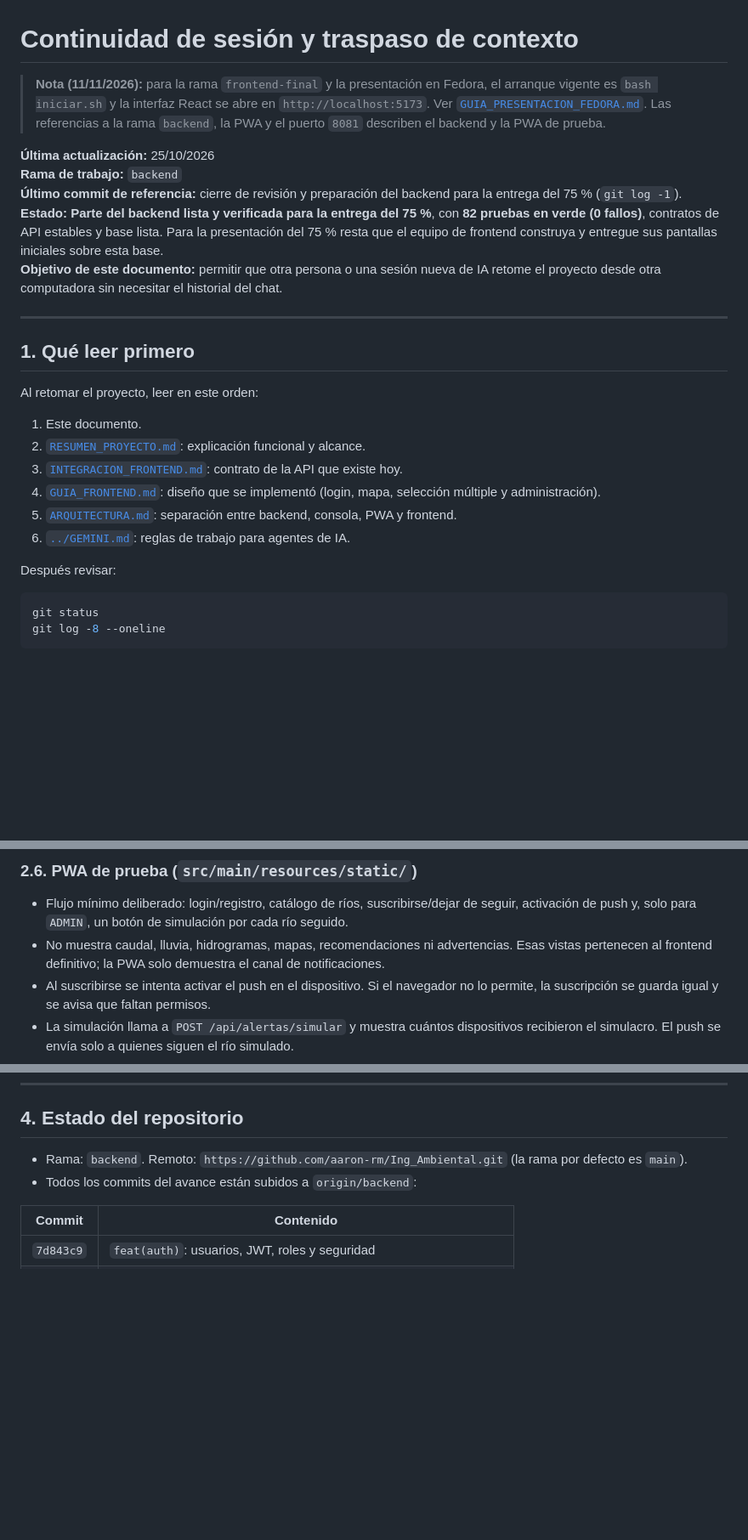
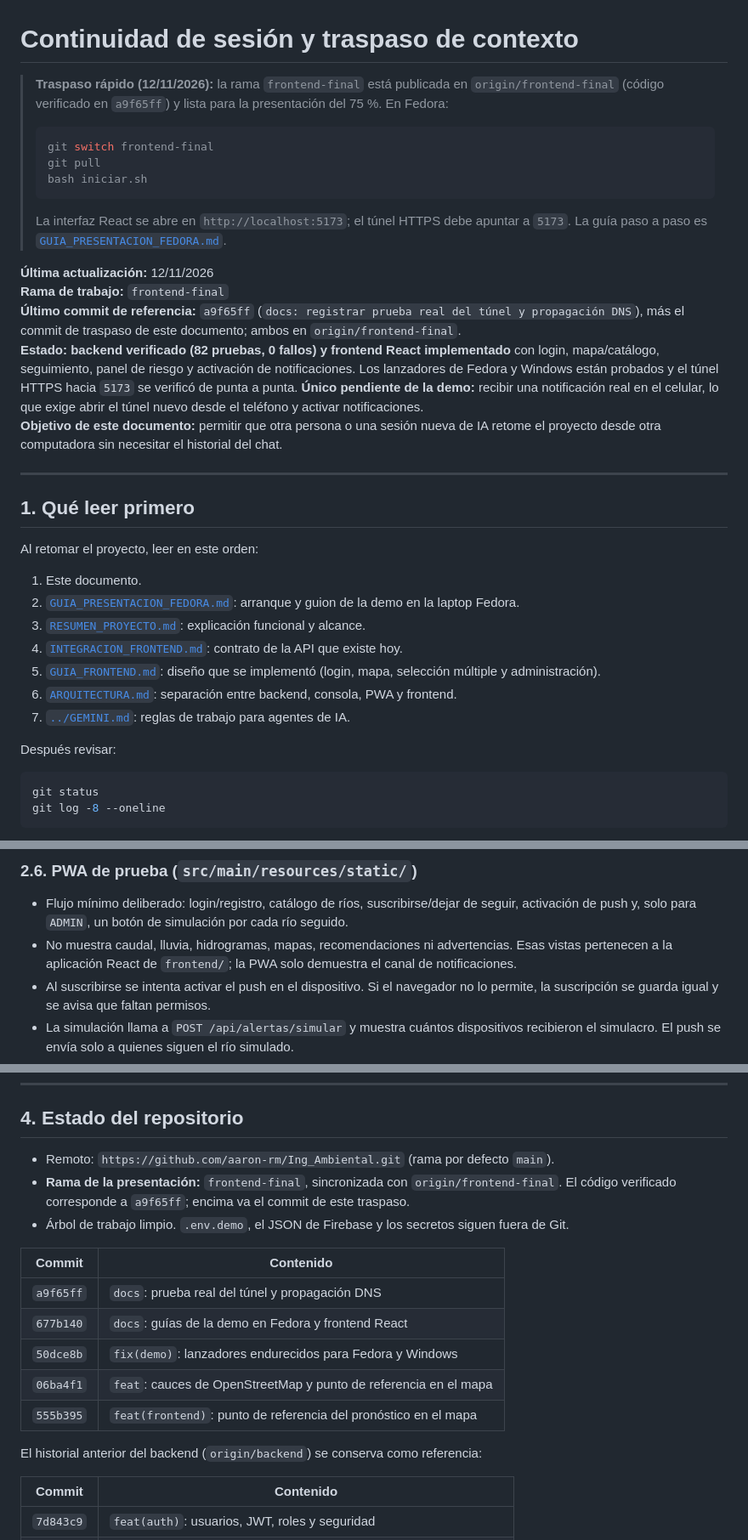
Before and after one commit to aaron-rm/Ing_Ambiental, a Markdown page: docs/CONTINUIDAD_SESION.md, 3 parts joined by grey strips. Shown at 85% size. Rendered like a GitHub page; blank space fills up the shorter version.

````diff
--- a/docs/CONTINUIDAD_SESION.md
+++ b/docs/CONTINUIDAD_SESION.md
@@ -1,16 +1,23 @@
 # Continuidad de sesión y traspaso de contexto
 
-> **Nota (11/11/2026):** para la rama `frontend-final` y la presentación en
-> Fedora, el arranque vigente es `bash iniciar.sh` y la interfaz React se abre en
-> `http://localhost:5173`. Ver
-> [`GUIA_PRESENTACION_FEDORA.md`](GUIA_PRESENTACION_FEDORA.md). Las referencias a
-> la rama `backend`, la PWA y el puerto `8081` describen el backend y la PWA de
-> prueba.
+> **Traspaso rápido (12/11/2026):** la rama `frontend-final` está publicada en
+> `origin/frontend-final` (código verificado en `a9f65ff`) y lista para la
+> presentación del 75 %. En Fedora:
+>
+> ```bash
+> git switch frontend-final
+> git pull
+> bash iniciar.sh
+> ```
+>
+> La interfaz React se abre en `http://localhost:5173`; el túnel HTTPS debe
+> apuntar a `5173`. La guía paso a paso es
+> [`GUIA_PRESENTACION_FEDORA.md`](GUIA_PRESENTACION_FEDORA.md).
 
-**Última actualización:** 25/10/2026<br>
-**Rama de trabajo:** `backend`<br>
-**Último commit de referencia:** cierre de revisión y preparación del backend para la entrega del 75 % (`git log -1`).<br>
-**Estado:** **Parte del backend lista y verificada para la entrega del 75 %**, con **82 pruebas en verde (0 fallos)**, contratos de API estables y base lista. Para la presentación del 75 % resta que el equipo de frontend construya y entregue sus pantallas iniciales sobre esta base.<br>
+**Última actualización:** 12/11/2026<br>
+**Rama de trabajo:** `frontend-final`<br>
+**Último commit de referencia:** `a9f65ff` (`docs: registrar prueba real del túnel y propagación DNS`), más el commit de traspaso de este documento; ambos en `origin/frontend-final`.<br>
+**Estado:** **backend verificado (82 pruebas, 0 fallos) y frontend React implementado** con login, mapa/catálogo, seguimiento, panel de riesgo y activación de notificaciones. Los lanzadores de Fedora y Windows están probados y el túnel HTTPS hacia `5173` se verificó de punta a punta. **Único pendiente de la demo:** recibir una notificación real en el celular, lo que exige abrir el túnel nuevo desde el teléfono y activar notificaciones.<br>
 **Objetivo de este documento:** permitir que otra persona o una sesión nueva de IA
 retome el proyecto desde otra computadora sin necesitar el historial del chat.
 
@@ -21,18 +28,20 @@ retome el proyecto desde otra computadora sin necesitar el historial del chat.
 Al retomar el proyecto, leer en este orden:
 
 1. Este documento.
-2. [`RESUMEN_PROYECTO.md`](RESUMEN_PROYECTO.md): explicación funcional y alcance.
-3. [`INTEGRACION_FRONTEND.md`](INTEGRACION_FRONTEND.md): contrato de la API que
+2. [`GUIA_PRESENTACION_FEDORA.md`](GUIA_PRESENTACION_FEDORA.md): arranque y guion
+   de la demo en la laptop Fedora.
+3. [`RESUMEN_PROYECTO.md`](RESUMEN_PROYECTO.md): explicación funcional y alcance.
+4. [`INTEGRACION_FRONTEND.md`](INTEGRACION_FRONTEND.md): contrato de la API que
    existe hoy.
-4. [`GUIA_FRONTEND.md`](GUIA_FRONTEND.md): diseño que se implementó (login,
+5. [`GUIA_FRONTEND.md`](GUIA_FRONTEND.md): diseño que se implementó (login,
    mapa, selección múltiple y administración).
-5. [`ARQUITECTURA.md`](ARQUITECTURA.md): separación entre backend, consola, PWA
+6. [`ARQUITECTURA.md`](ARQUITECTURA.md): separación entre backend, consola, PWA
    y frontend.
-6. [`../GEMINI.md`](../GEMINI.md): reglas de trabajo para agentes de IA.
+7. [`../GEMINI.md`](../GEMINI.md): reglas de trabajo para agentes de IA.
 
 Después revisar:
 
-```powershell
+```bash
 git status
 git log -8 --oneline
 ```
@@ -135,8 +144,8 @@ carga el catálogo desde `catalogo/rios.json` y la consola pide inicio de sesió
   seguir, activación de push y, solo para `ADMIN`, un botón de simulación por
   cada río seguido.
 - No muestra caudal, lluvia, hidrogramas, mapas, recomendaciones ni advertencias.
-  Esas vistas pertenecen al frontend definitivo; la PWA solo demuestra el canal
-  de notificaciones.
+  Esas vistas pertenecen a la aplicación React de `frontend/`; la PWA solo
+  demuestra el canal de notificaciones.
 - Al suscribirse se intenta activar el push en el dispositivo. Si el navegador
   no lo permite, la suscripción se guarda igual y se avisa que faltan permisos.
 - La simulación llama a `POST /api/alertas/simular` y muestra cuántos
@@ -254,9 +263,24 @@ carga el catálogo desde `catalogo/rios.json` y la consola pide inicio de sesió
 
 ## 4. Estado del repositorio
 
-- Rama: `backend`. Remoto: `https://github.com/aaron-rm/Ing_Ambiental.git`
-  (la rama por defecto es `main`).
-- Todos los commits del avance están subidos a `origin/backend`:
+- Remoto: `https://github.com/aaron-rm/Ing_Ambiental.git` (rama por defecto
+  `main`).
+- **Rama de la presentación:** `frontend-final`, sincronizada con
+  `origin/frontend-final`. El código verificado corresponde a `a9f65ff`; encima
+  va el commit de este traspaso.
+- Árbol de trabajo limpio. `.env.demo`, el JSON de Firebase y los secretos
+  siguen fuera de Git.
+
+| Commit | Contenido |
+|---|---|
+| `a9f65ff` | `docs`: prueba real del túnel y propagación DNS |
+| `677b140` | `docs`: guías de la demo en Fedora y frontend React |
+| `50dce8b` | `fix(demo)`: lanzadores endurecidos para Fedora y Windows |
+| `06ba4f1` | `feat`: cauces de OpenStreetMap y punto de referencia en el mapa |
+| `555b395` | `feat(frontend)`: punto de referencia del pronóstico en el mapa |
+
+El historial anterior del backend (`origin/backend`) se conserva como
+referencia:
 
 | Commit | Contenido |
 |---|---|
````
Also changed, not shown: other parts of docs/CONTINUIDAD_SESION.md (+91 -34 lines), docs/GUIA_PRESENTACION_FEDORA.md (+7 -1 lines).
